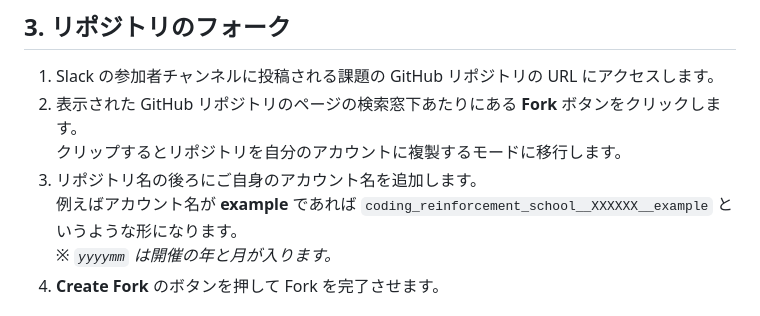
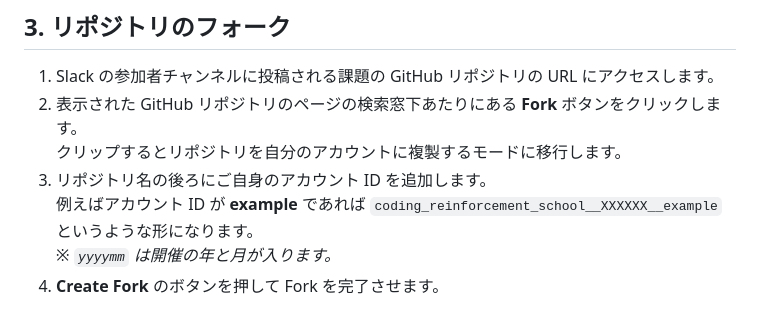
Before and after one commit to strcode-yabu/coding_reinforcement_school, a Markdown page: tutorial/README.md, the part around the change. Rendered like a GitHub page.

Commit message:
Update tutorial README.md.

```diff
--- a/tutorial/README.md
+++ b/tutorial/README.md
@@ -31,8 +31,8 @@
 1. Slack の参加者チャンネルに投稿される課題の GitHub リポジトリの URL にアクセスします。
 2. 表示された GitHub リポジトリのページの検索窓下あたりにある **Fork** ボタンをクリックします。
    クリップするとリポジトリを自分のアカウントに複製するモードに移行します。
-3. リポジトリ名の後ろにご自身のアカウント名を追加します。
-   例えばアカウント名が **example** であれば `coding_reinforcement_school__XXXXXX__example` というような形になります。
+3. リポジトリ名の後ろにご自身のアカウント ID を追加します。
+   例えばアカウント ID が **example** であれば `coding_reinforcement_school__XXXXXX__example` というような形になります。
    *※ `yyyymm` は開催の年と月が入ります。*
 4. **Create Fork** のボタンを押して Fork を完了させます。
 
```
